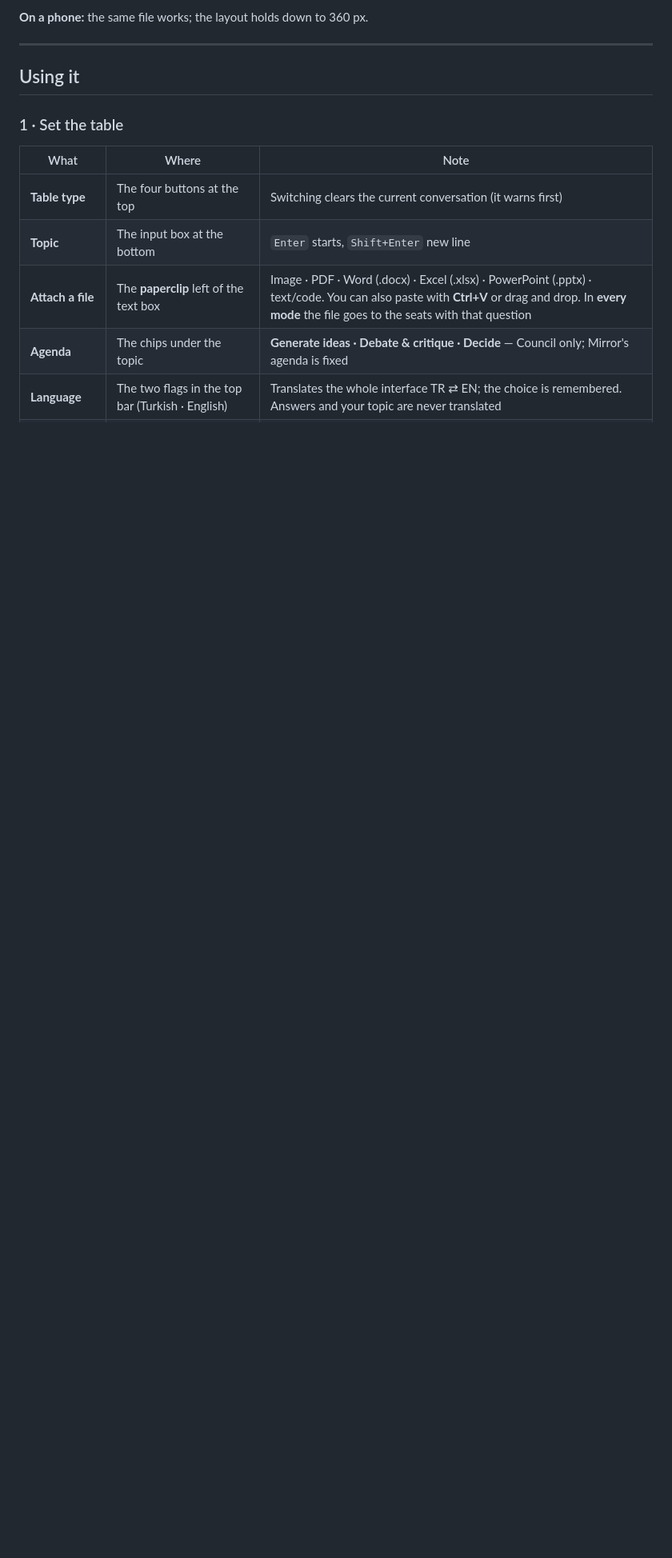
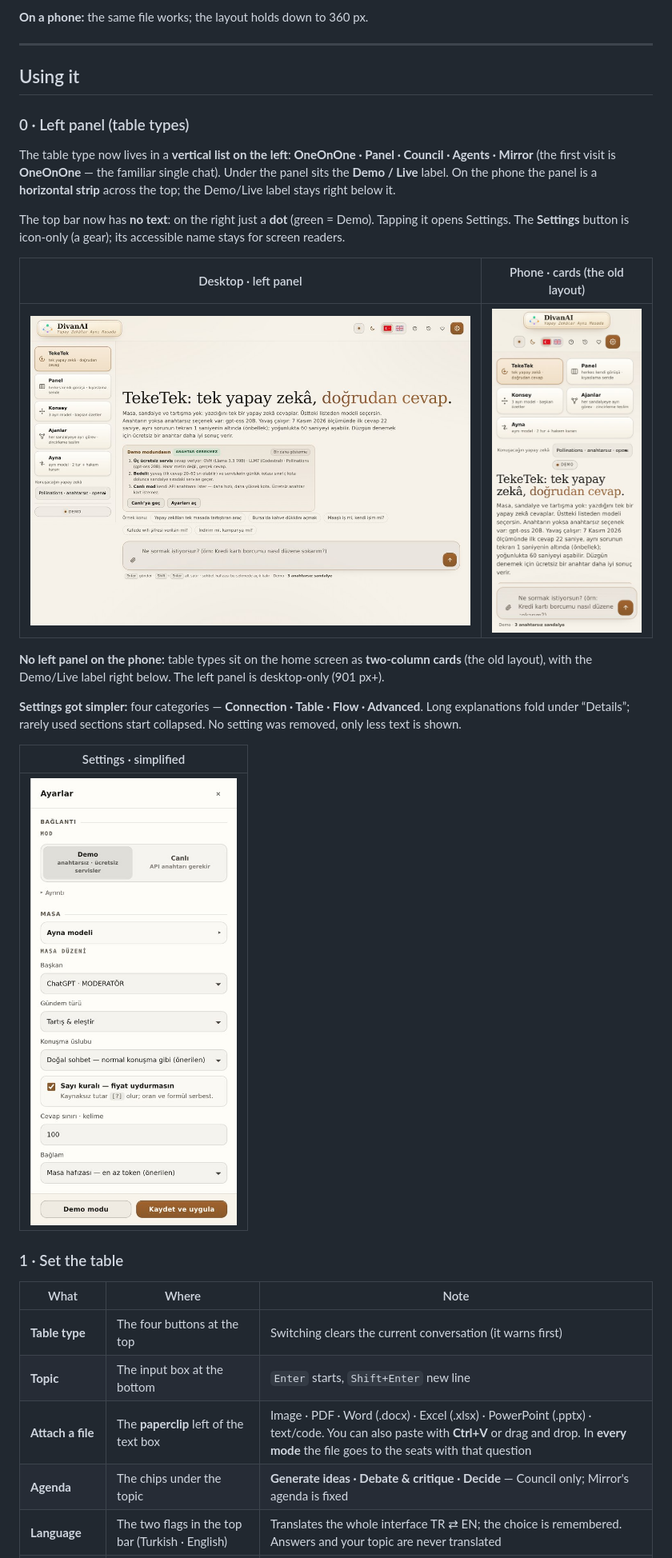
Before and after one commit to DivanAi/divanai.github.io, a Markdown page: README.en.md, the part around the change. Shown at 80% size. Drawn GitHub-style; pictures changed too: ekranlar/120-ayarlar-sade.jpg (added), ekranlar/120-mobil-kartlar.jpg (added), ekranlar/120-sol-panel.jpg (added); blank space fills up the shorter version.

```diff
--- a/README.en.md
+++ b/README.en.md
@@ -88,6 +88,31 @@ OVH), then free services that need a key; paid ones stay folded under **Other se
 ---
 
 ## Using it
+
+### 0 · Left panel (table types)
+
+The table type now lives in a **vertical list on the left**: **OneOnOne · Panel · Council · Agents · Mirror**
+(the first visit is **OneOnOne** — the familiar single chat). Under the panel sits the **Demo / Live**
+label. On the phone the panel is a **horizontal strip** across the top; the Demo/Live label stays
+right below it.
+
+The top bar now has **no text**: on the right just a **dot** (green = Demo). Tapping it opens Settings.
+The **Settings** button is icon-only (a gear); its accessible name stays for screen readers.
+
+| Desktop · left panel | Phone · cards (the old layout) |
+|---|---|
+| ![Left panel](ekranlar/120-sol-panel.jpg) | ![Mobile](ekranlar/120-mobil-kartlar.jpg) |
+
+**No left panel on the phone:** table types sit on the home screen as **two-column cards**
+(the old layout), with the Demo/Live label right below. The left panel is desktop-only (901 px+).
+
+**Settings got simpler:** four categories — **Connection · Table · Flow · Advanced**. Long
+explanations fold under “Details”; rarely used sections start collapsed. No setting was removed,
+only less text is shown.
+
+| Settings · simplified |
+|---|
+| ![Settings](ekranlar/120-ayarlar-sade.jpg) |
 
 ### 1 · Set the table
 
```
Also changed, not shown: README.md (+25 -0 lines), ekranlar/119-sol-panel-mobil.jpg (added), ekranlar/119-sol-panel.jpg (added), 1 other file.
